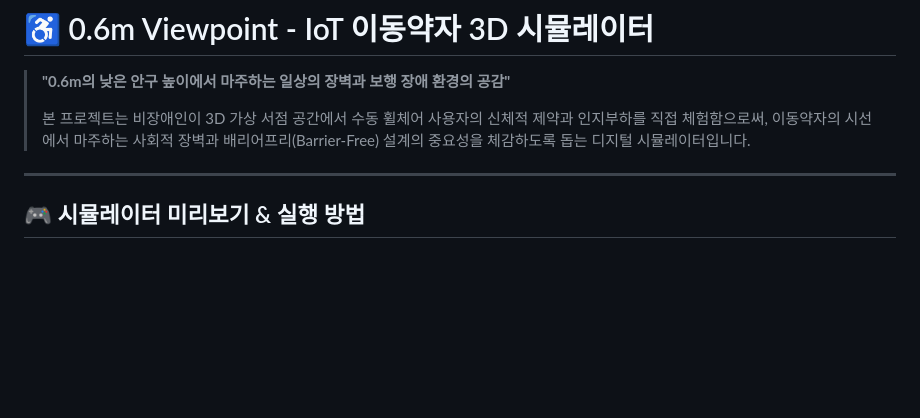
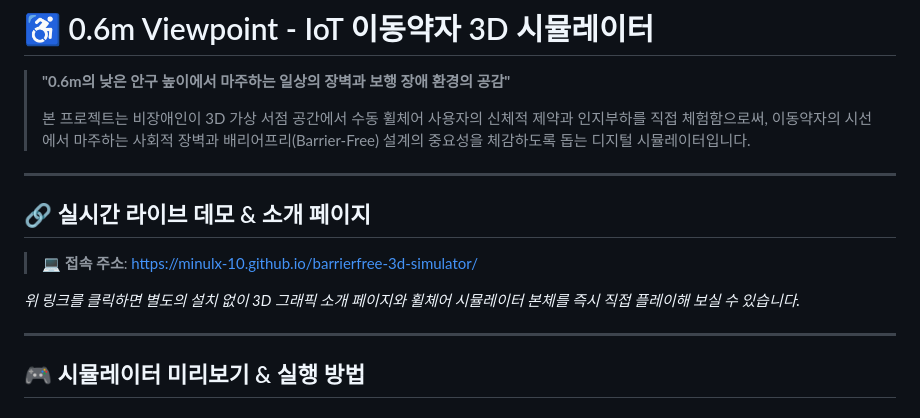
Before and after one commit to minulx-10/barrierfree-3d-simulator, a Markdown page: README.md, the part around the change. Rendered like a GitHub page; blank space fills up the shorter version.

Commit message:
docs: add GitHub Pages demo URL to README.md

```diff
--- a/README.md
+++ b/README.md
@@ -3,6 +3,13 @@
 > **"0.6m의 낮은 안구 높이에서 마주하는 일상의 장벽과 보행 장애 환경의 공감"**
 >
 > 본 프로젝트는 비장애인이 3D 가상 서점 공간에서 수동 휠체어 사용자의 신체적 제약과 인지부하를 직접 체험함으로써, 이동약자의 시선에서 마주하는 사회적 장벽과 배리어프리(Barrier-Free) 설계의 중요성을 체감하도록 돕는 디지털 시뮬레이터입니다.
+
+---
+
+## 🔗 실시간 라이브 데모 & 소개 페이지
+> 💻 **접속 주소**: [https://minulx-10.github.io/barrierfree-3d-simulator/](https://minulx-10.github.io/barrierfree-3d-simulator/)
+
+*위 링크를 클릭하면 별도의 설치 없이 3D 그래픽 소개 페이지와 휠체어 시뮬레이터 본체를 즉시 직접 플레이해 보실 수 있습니다.*
 
 ---
 
```
